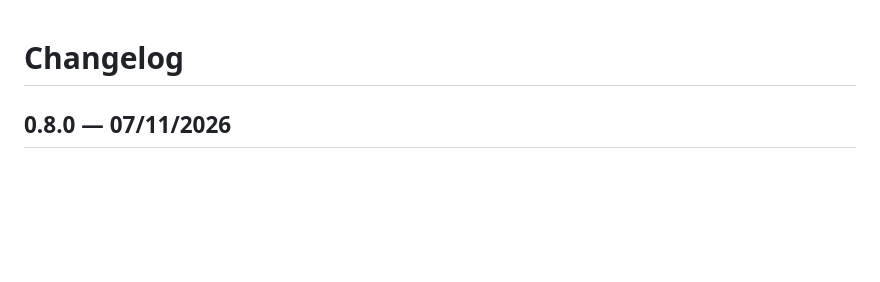
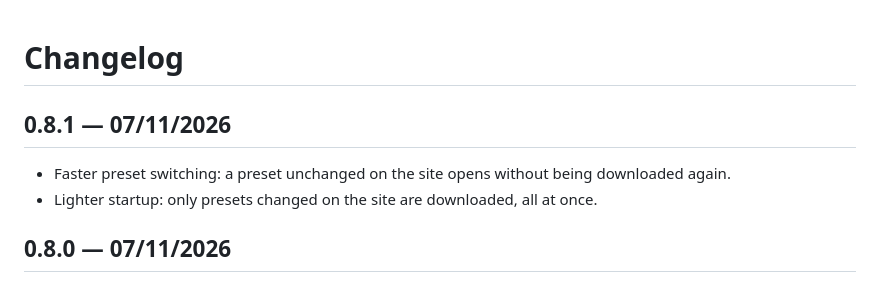
Before and after one commit to RadionWave/61st-Adeptus-Launcher-Releases, a Markdown page: CHANGELOG.en.md, the part around the change. Drawn GitHub-style; blank space fills up the shorter version.

```diff
--- a/CHANGELOG.en.md
+++ b/CHANGELOG.en.md
@@ -1,4 +1,8 @@
 # Changelog
+
+## 0.8.1 — 07/11/2026
+- Faster preset switching: a preset unchanged on the site opens without being downloaded again.
+- Lighter startup: only presets changed on the site are downloaded, all at once.
 
 ## 0.8.0 — 07/11/2026
 - Local presets: import your own preset from the My presets section. It stays on your PC only, and nobody else can access it.
```
Also changed, not shown: CHANGELOG.md (+4 -0 lines), README.md (+2 -1 lines), docs/jouer.png, docs/mods.png, docs/telechargement.png.
